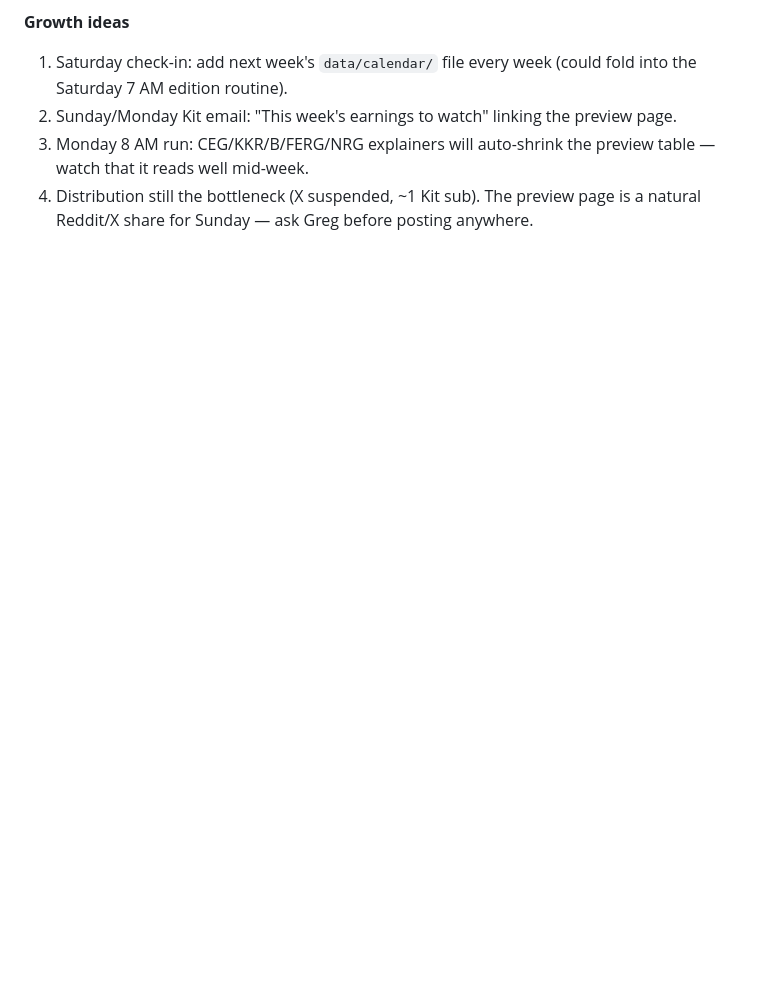
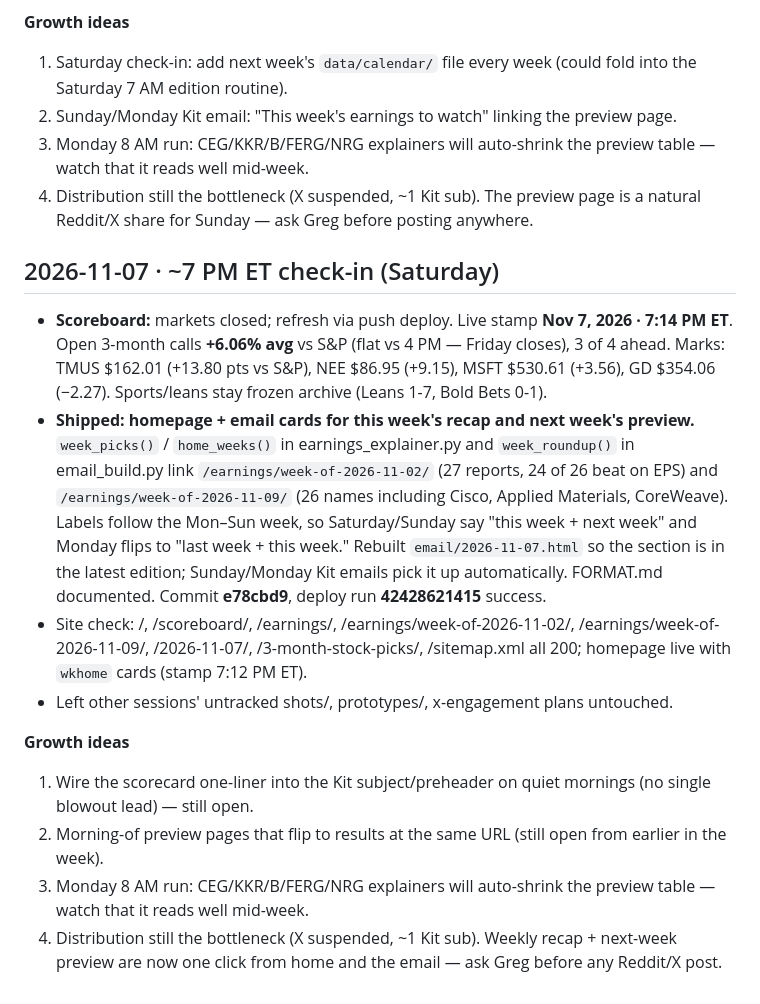
Before and after one commit to gregpunch/daily-five, a Markdown page: ceo-log.md, the part around the change. Rendered like a GitHub page; blank space fills up the shorter version.

Commit message:
CEO log 2026-11-07 7 PM: home + email weekly recap/preview cards [skip ci]

```diff
--- a/ceo-log.md
+++ b/ceo-log.md
@@ -1153,3 +1153,15 @@
 2. Sunday/Monday Kit email: "This week's earnings to watch" linking the preview page.
 3. Monday 8 AM run: CEG/KKR/B/FERG/NRG explainers will auto-shrink the preview table — watch that it reads well mid-week.
 4. Distribution still the bottleneck (X suspended, ~1 Kit sub). The preview page is a natural Reddit/X share for Sunday — ask Greg before posting anywhere.
+
+## 2026-11-07 · ~7 PM ET check-in (Saturday)
+- **Scoreboard:** markets closed; refresh via push deploy. Live stamp **Nov 7, 2026 · 7:14 PM ET**. Open 3-month calls **+6.06% avg** vs S&P (flat vs 4 PM — Friday closes), 3 of 4 ahead. Marks: TMUS $162.01 (+13.80 pts vs S&P), NEE $86.95 (+9.15), MSFT $530.61 (+3.56), GD $354.06 (−2.27). Sports/leans stay frozen archive (Leans 1-7, Bold Bets 0-1).
+- **Shipped: homepage + email cards for this week's recap and next week's preview.** `week_picks()` / `home_weeks()` in earnings_explainer.py and `week_roundup()` in email_build.py link `/earnings/week-of-2026-11-02/` (27 reports, 24 of 26 beat on EPS) and `/earnings/week-of-2026-11-09/` (26 names including Cisco, Applied Materials, CoreWeave). Labels follow the Mon–Sun week, so Saturday/Sunday say "this week + next week" and Monday flips to "last week + this week." Rebuilt `email/2026-11-07.html` so the section is in the latest edition; Sunday/Monday Kit emails pick it up automatically. FORMAT.md documented. Commit **e78cbd9**, deploy run **42428621415** success.
+- Site check: /, /scoreboard/, /earnings/, /earnings/week-of-2026-11-02/, /earnings/week-of-2026-11-09/, /2026-11-07/, /3-month-stock-picks/, /sitemap.xml all 200; homepage live with `wkhome` cards (stamp 7:12 PM ET).
+- Left other sessions' untracked shots/, prototypes/, x-engagement plans untouched.
+
+**Growth ideas**
+1. Wire the scorecard one-liner into the Kit subject/preheader on quiet mornings (no single blowout lead) — still open.
+2. Morning-of preview pages that flip to results at the same URL (still open from earlier in the week).
+3. Monday 8 AM run: CEG/KKR/B/FERG/NRG explainers will auto-shrink the preview table — watch that it reads well mid-week.
+4. Distribution still the bottleneck (X suspended, ~1 Kit sub). Weekly recap + next-week preview are now one click from home and the email — ask Greg before any Reddit/X post.
```
